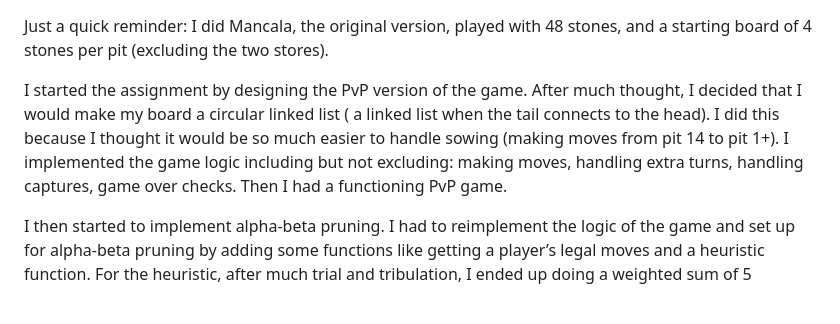
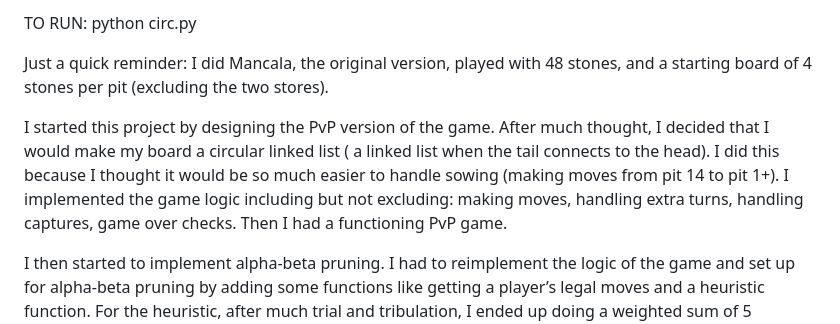
Before and after one commit to mattyemuna/mancala-ai, a Markdown page: README.md, the part around the change. Drawn GitHub-style; blank space fills up the shorter version.

```diff
--- a/README.md
+++ b/README.md
@@ -1,6 +1,11 @@
+TO RUN:
+python circ.py
+
+
+
 Just a quick reminder: I did Mancala, the original version, played with 48 stones, and a starting board of 4 stones per pit (excluding the two stores).
 
-I started the assignment by designing the PvP version of the game. After much thought, I decided that I would make my board a circular linked list ( a linked list when the tail connects to the head). I did this because I thought it would be so much easier to handle sowing (making moves from pit 14 to pit 1+). I implemented the game logic including but not excluding: making moves, handling extra turns, handling captures, game over checks. Then I had a functioning  PvP game.
+I started this project by designing the PvP version of the game. After much thought, I decided that I would make my board a circular linked list ( a linked list when the tail connects to the head). I did this because I thought it would be so much easier to handle sowing (making moves from pit 14 to pit 1+). I implemented the game logic including but not excluding: making moves, handling extra turns, handling captures, game over checks. Then I had a functioning  PvP game.
 
 I then started to implement alpha-beta pruning. I had to reimplement the logic of the game and set up for alpha-beta pruning by adding some functions like getting a player’s legal moves and a heuristic function. For the heuristic, after much trial and tribulation, I ended up doing a weighted sum of  5 concrete evaluations:
 Difference in win potential (state[myStore] / total_stones) (number of pits in a players store/ the number of total stones left in all the pits)
```
